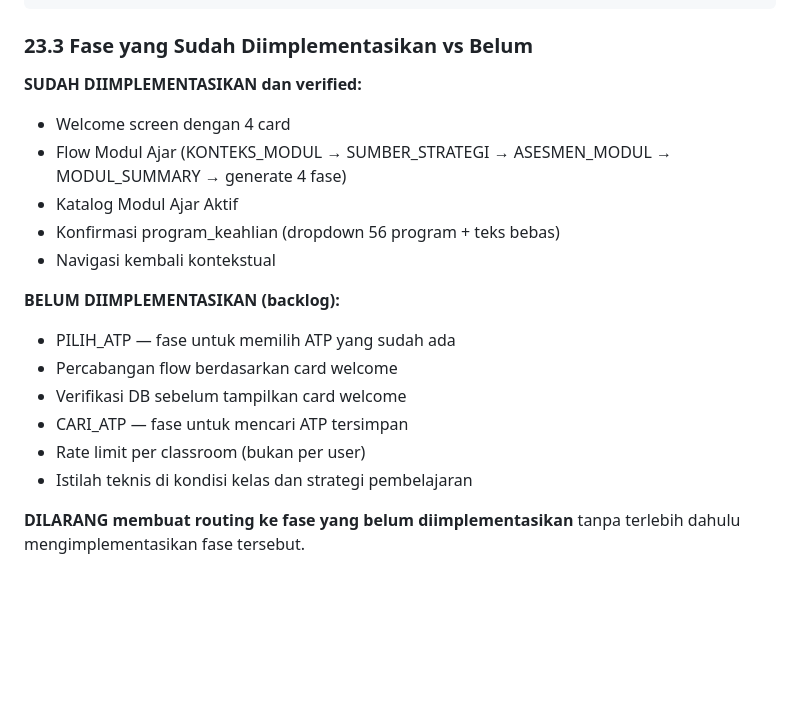
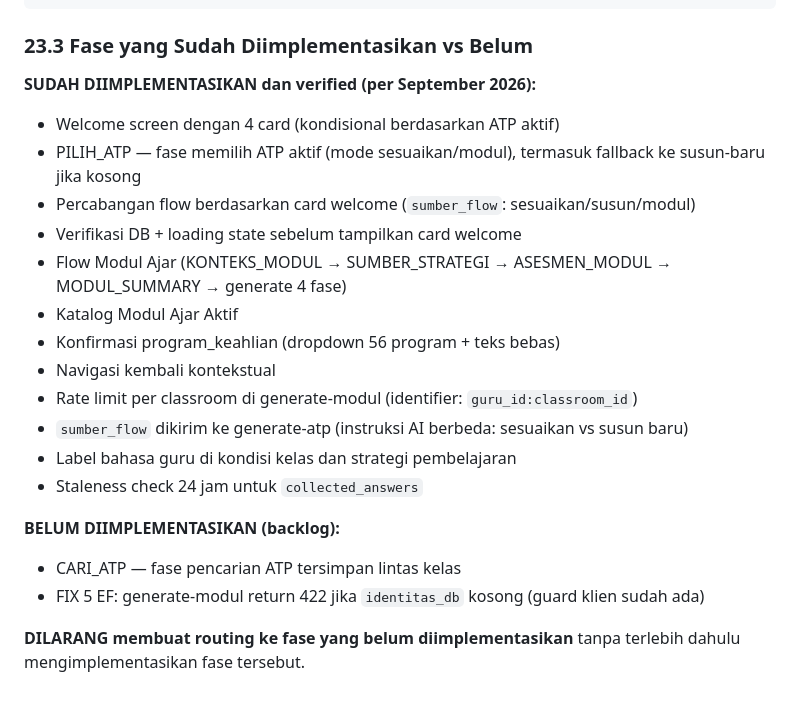
Before and after one commit to teguhalficahlin-del/kelasku, a Markdown page: CLAUDE.md, the part around the change. GitHub-like rendering; blank space fills up the shorter version.

Commit message:
docs: update §23.3 — pindahkan item yang sudah selesai ke SUDAH DIIMPLEMENTASIKAN
Item yang dipindahkan dari backlog ke verified (commit d8157b8, Sep 2026):
- PILIH_ATP + percabangan flow + verifikasi DB + loading state
- Rate limit per classroom di generate-modul
- sumber_flow dikirim ke generate-atp
- Label bahasa guru (kondisi kelas + strategi pembelajaran)
- Staleness check 24 jam

Backlog tersisa: CARI_ATP dan FIX 5 EF (guard identitas_db kosong).

Co-Authored-By: Claude Sonnet 4.6 <noreply@anthropic.com>

```diff
--- a/CLAUDE.md
+++ b/CLAUDE.md
@@ -927,20 +927,23 @@ Pengguna Tab Rancang adalah guru SMK Indonesia yang:
 
 ### 23.3 Fase yang Sudah Diimplementasikan vs Belum
 
-**SUDAH DIIMPLEMENTASIKAN dan verified:**
-- Welcome screen dengan 4 card
+**SUDAH DIIMPLEMENTASIKAN dan verified (per September 2026):**
+- Welcome screen dengan 4 card (kondisional berdasarkan ATP aktif)
+- PILIH_ATP — fase memilih ATP aktif (mode sesuaikan/modul), termasuk fallback ke susun-baru jika kosong
+- Percabangan flow berdasarkan card welcome (`sumber_flow`: sesuaikan/susun/modul)
+- Verifikasi DB + loading state sebelum tampilkan card welcome
 - Flow Modul Ajar (KONTEKS_MODUL → SUMBER_STRATEGI → ASESMEN_MODUL → MODUL_SUMMARY → generate 4 fase)
 - Katalog Modul Ajar Aktif
 - Konfirmasi program_keahlian (dropdown 56 program + teks bebas)
 - Navigasi kembali kontekstual
+- Rate limit per classroom di generate-modul (identifier: `guru_id:classroom_id`)
+- `sumber_flow` dikirim ke generate-atp (instruksi AI berbeda: sesuaikan vs susun baru)
+- Label bahasa guru di kondisi kelas dan strategi pembelajaran
+- Staleness check 24 jam untuk `collected_answers`
 
 **BELUM DIIMPLEMENTASIKAN (backlog):**
-- PILIH_ATP — fase untuk memilih ATP yang sudah ada
-- Percabangan flow berdasarkan card welcome
-- Verifikasi DB sebelum tampilkan card welcome
-- CARI_ATP — fase untuk mencari ATP tersimpan
-- Rate limit per classroom (bukan per user)
-- Istilah teknis di kondisi kelas dan strategi pembelajaran
+- CARI_ATP — fase pencarian ATP tersimpan lintas kelas
+- FIX 5 EF: generate-modul return 422 jika `identitas_db` kosong (guard klien sudah ada)
 
 **DILARANG membuat routing ke fase yang belum diimplementasikan**
 tanpa terlebih dahulu mengimplementasikan fase tersebut.
```
